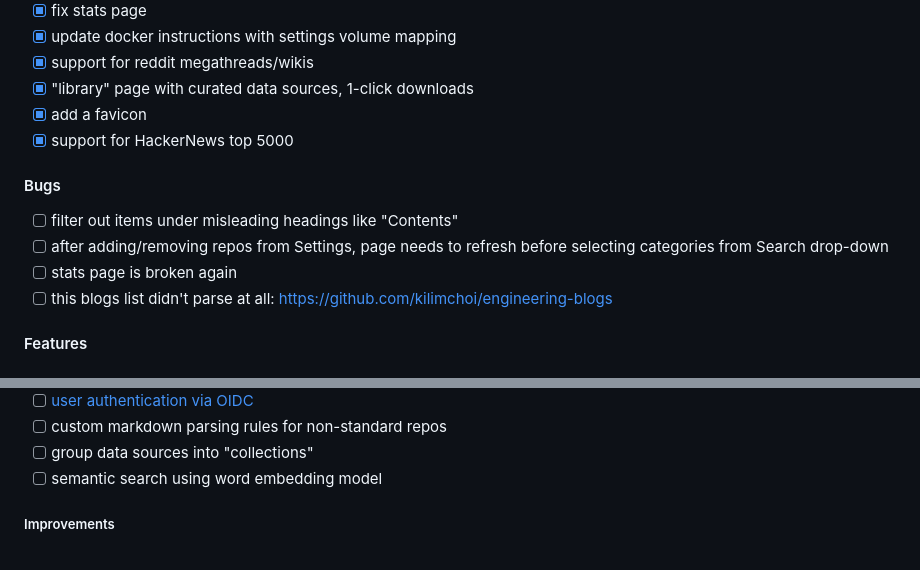
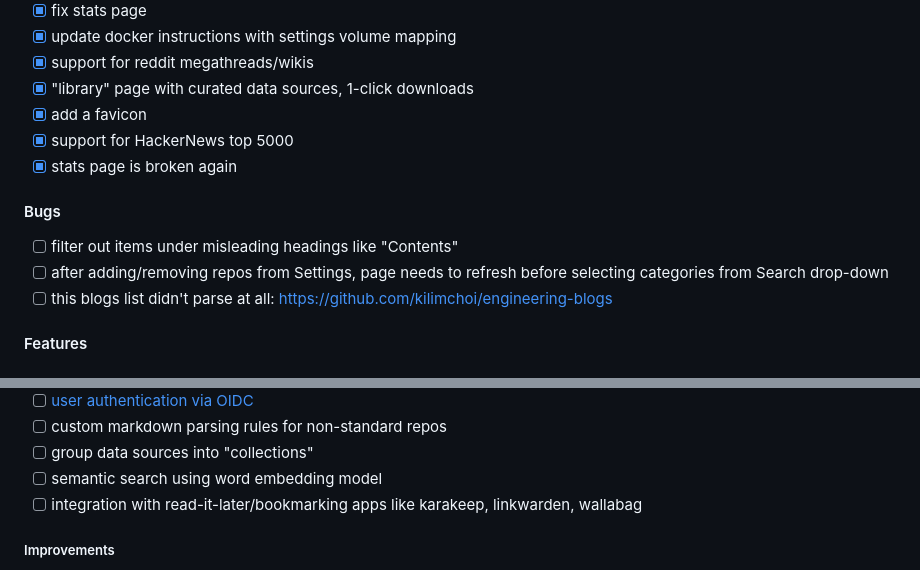
Before and after one commit to Igglybuff/freectl, a Markdown page: README.md, 2 parts joined by grey strips. Drawn GitHub-style.

```diff
--- a/README.md
+++ b/README.md
@@ -192,12 +192,12 @@ go build
 - [x] "library" page with curated data sources, 1-click downloads
 - [x] add a favicon
 - [x] support for HackerNews top 5000
+- [x] stats page is broken again
 
 #### Bugs
 
 - [ ] filter out items under misleading headings like "Contents"
 - [ ] after adding/removing repos from Settings, page needs to refresh before selecting categories from Search drop-down
-- [ ] stats page is broken again
 - [ ] this blogs list didn't parse at all: https://github.com/kilimchoi/engineering-blogs
 
 #### Features
@@ -219,6 +219,7 @@ go build
 - [ ] custom markdown parsing rules for non-standard repos
 - [ ] group data sources into "collections"
 - [ ] semantic search using word embedding model
+- [ ] integration with read-it-later/bookmarking apps like karakeep, linkwarden, wallabag
 
 ##### Improvements
 
```
